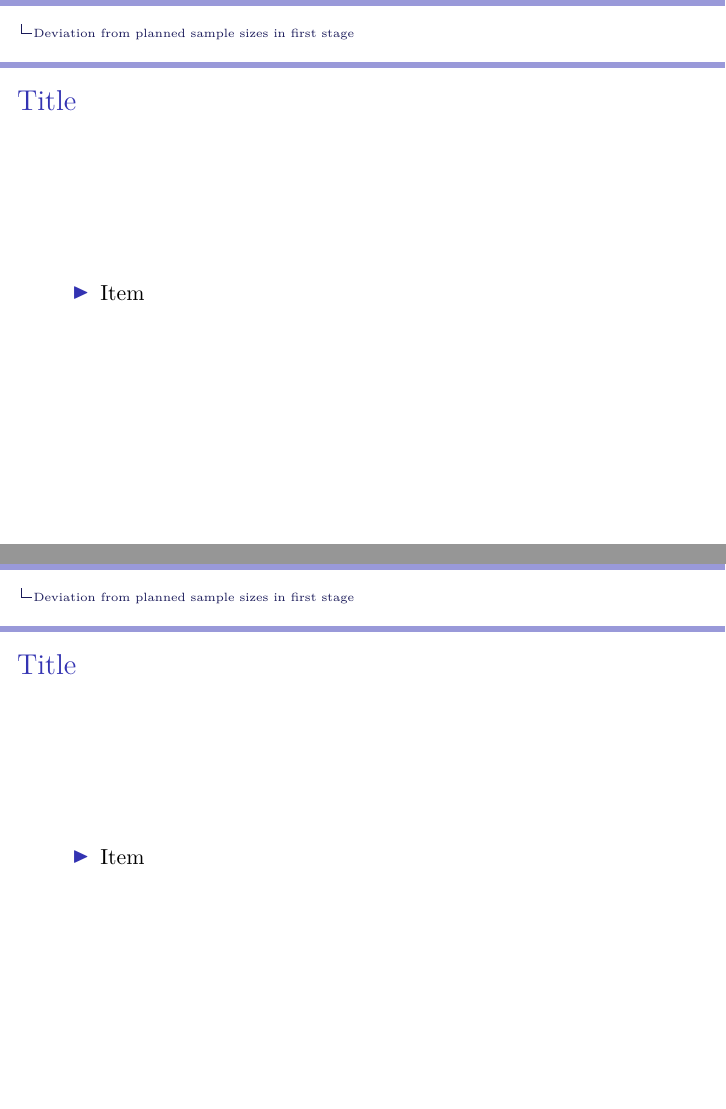
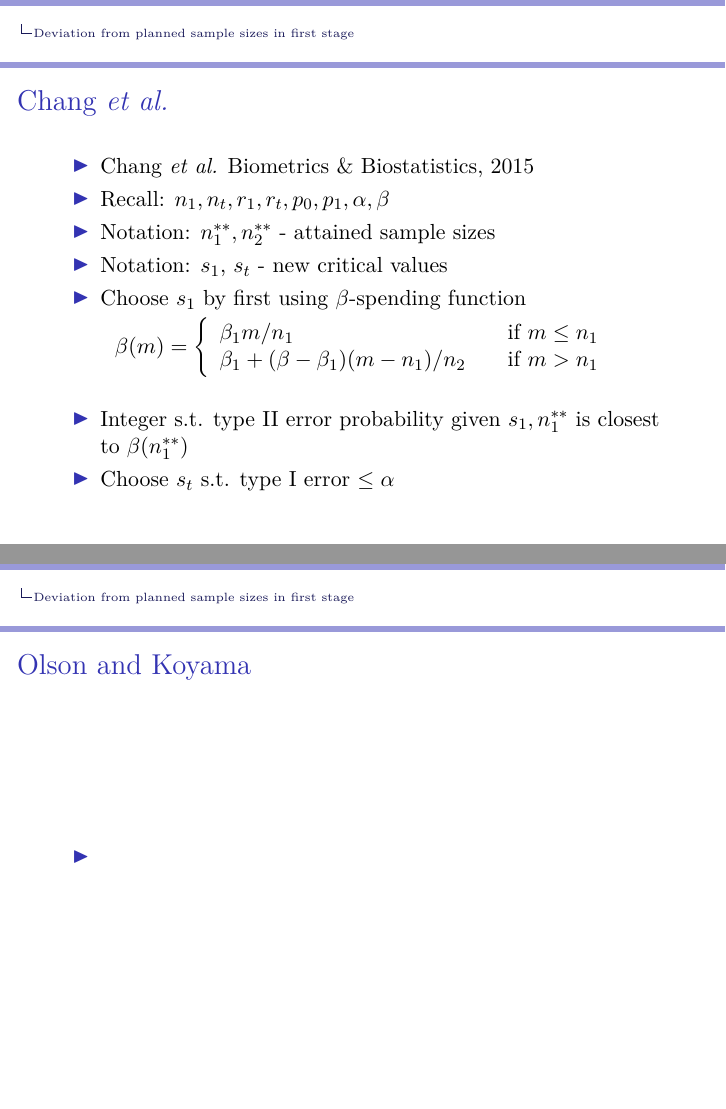
Before and after one commit to olsonma/ThesisRepo, LaTeX slides (ThesisSlidesOlson.tex): pages 15 and 16 of 47, joined at a grey line. Compiled offline with pdfLaTeX.

Commit message:
through chang

```diff
--- a/ThesisSlidesOlson.tex
+++ b/ThesisSlidesOlson.tex
@@ -385,22 +385,45 @@ $\lambda$ is the Lagrange multiplier.
 \end{frame}
 
 %%%%%%%%%%%%%%%%%%%%%%%%%%%%%%%%%%%%%%%%%%%%%%%%%%%%%%%%%%%%%%%%%%%%%%%%%%%%%%%%%%%%%%%%%%%%%%%
-%%%%%%%
+%%%%%%% Chang et al
 %%%%%%%%%%%%%%%%%%%%%%%%%%%%%%%%%%%%%%%%%%%%%%%%%%%%%%%%%%%%%%%%%%%%%%%%%%%%%%%%%%%%%%%%%%%%%%%
+
+%% prespecify new design
+%% recalculate p-values
+%% recall tht we are focused on new designs to make a decision, not p-values
 \begin{frame}
-\frametitle{Title}
+\frametitle{Chang \textit{et al.}}
     \begin{itemize}
-        \item Item
+        \item Chang \textit{et al.} Biometrics \& Biostatistics, 2015
+        \item Recall: $n_1, n_t, r_1, r_t, p_0, p_1, \alpha, \beta$
+        \item Notation: $n_1^{\ast\ast}, n_2^{\ast\ast}$ - attained sample sizes
+        \item Notation: $s_1$, $s_t$ - new critical values
+        \item Choose $s_1$ by first using $\beta$-spending function
     \end{itemize}
+\begin{equation*}
+\begin{aligned}
+\beta(m) = \left\{
+        \begin{array}{ll}
+            \beta_1 m/n_1 & \quad \text{if } m\leq n_1 \\
+            \beta_1 + (\beta - \beta_1)(m - n_1)/n_2 & \quad \text{if } m > n_1
+        \end{array}
+    \right.
+\end{aligned}
+\end{equation*}
+  \begin{itemize}
+      \item Integer s.t. type II error probability given $s_1, n_1^{\ast\ast}$ is closest to $\beta(n_1^{\ast\ast})$
+      \item Choose $s_t$ s.t. type I error $\leq \alpha$
+  \end{itemize}
+%% where beta1 is the type II error probability in first stage
 \end{frame}
 
 %%%%%%%%%%%%%%%%%%%%%%%%%%%%%%%%%%%%%%%%%%%%%%%%%%%%%%%%%%%%%%%%%%%%%%%%%%%%%%%%%%%%%%%%%%%%%%%
 %%%%%%%
 %%%%%%%%%%%%%%%%%%%%%%%%%%%%%%%%%%%%%%%%%%%%%%%%%%%%%%%%%%%%%%%%%%%%%%%%%%%%%%%%%%%%%%%%%%%%%%%
 \begin{frame}
-\frametitle{Title}
+\frametitle{Olson and Koyama}
     \begin{itemize}
-        \item Item
+        \item
     \end{itemize}
 \end{frame}
 
```
Also changed, not shown: ThesisSlidesOlson.pdf, 3 other files.
